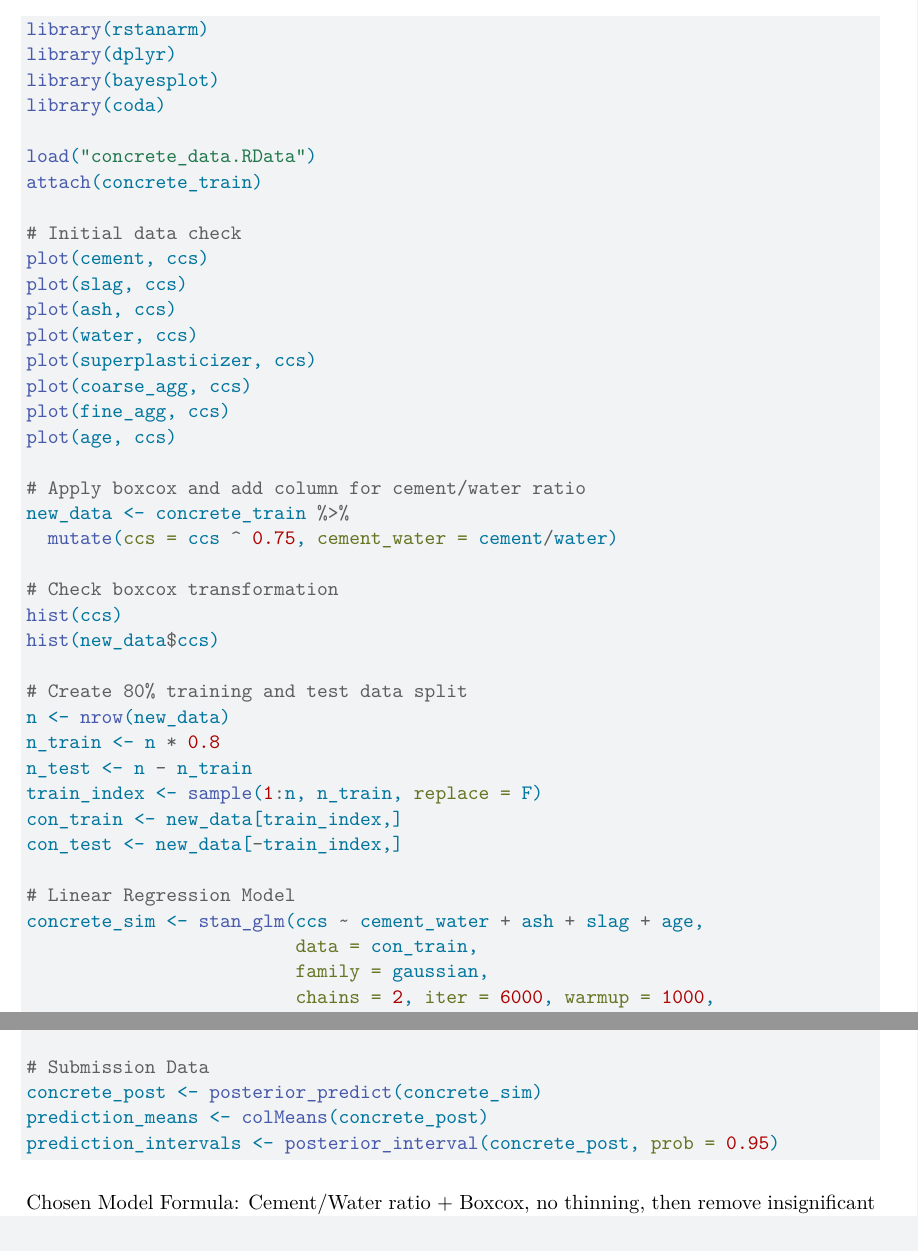
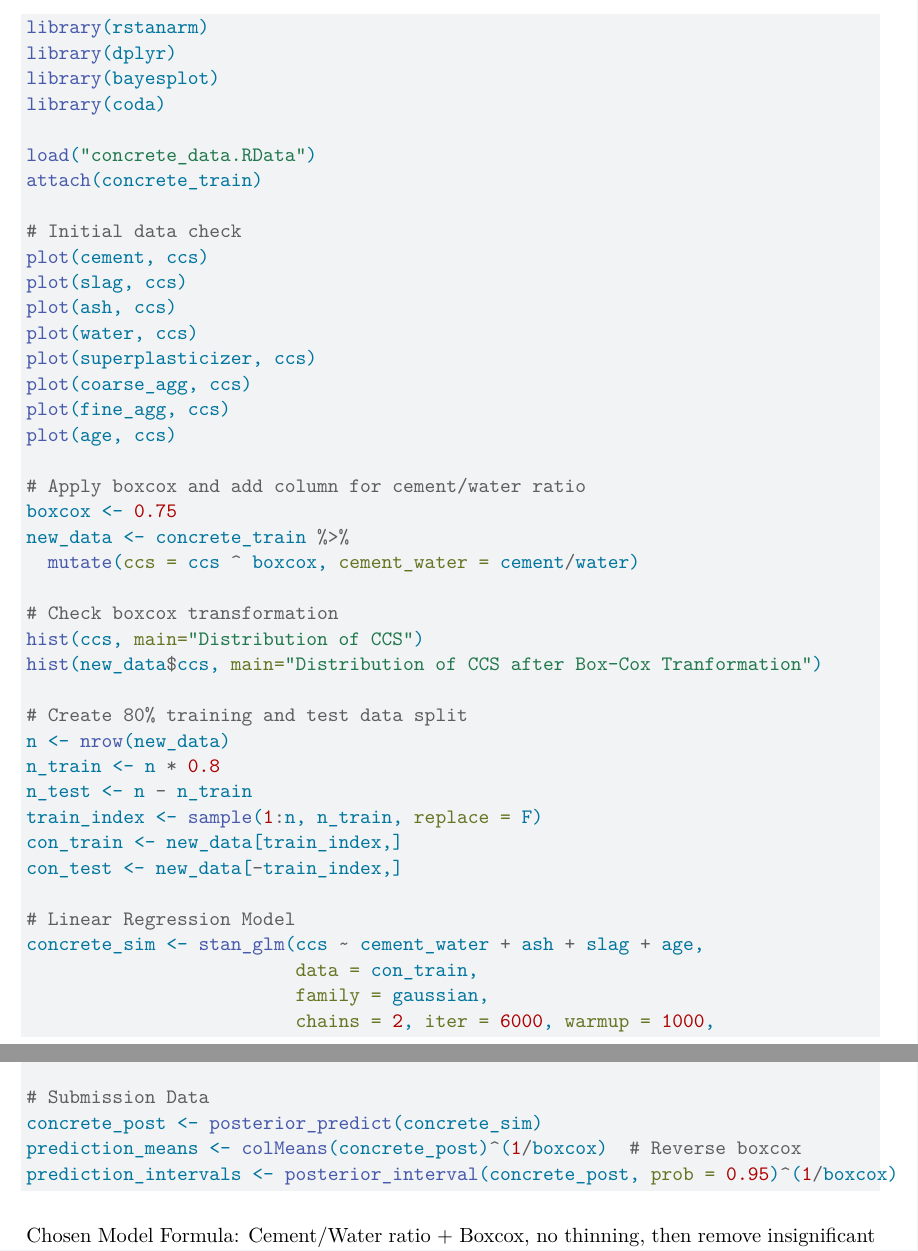
Before and after one commit to paperbottle11/BayesianFinal, a Quarto document (Final.qmd): two parts of pages 1 and 2 of 3, joined at a grey line, cut so that both start at the same text. Rendered offline with R 4.5, knitr and Pandoc in place of Quarto, then LaTeX, with nearby package versions.

Commit message:
Edited and saved ccs hist, added inverse boxcox on predictions

````diff
--- a/Final.qmd
+++ b/Final.qmd
@@ -29,12 +29,13 @@ plot(fine_agg, ccs)
 plot(age, ccs)
 
 # Apply boxcox and add column for cement/water ratio
+boxcox <- 0.75
 new_data <- concrete_train %>%
-  mutate(ccs = ccs ^ 0.75, cement_water = cement/water)
+  mutate(ccs = ccs ^ boxcox, cement_water = cement/water)
 
 # Check boxcox transformation
-hist(ccs)
-hist(new_data$ccs)
+hist(ccs, main="Distribution of CCS")
+hist(new_data$ccs, main="Distribution of CCS after Box-Cox Tranformation")
 
 # Create 80% training and test data split
 n <- nrow(new_data)
@@ -91,8 +92,8 @@ rhat(concrete_sim)
 
 # Submission Data
 concrete_post <- posterior_predict(concrete_sim)
-prediction_means <- colMeans(concrete_post)
-prediction_intervals <- posterior_interval(concrete_post, prob = 0.95)
+prediction_means <- colMeans(concrete_post)^(1/boxcox)  # Reverse boxcox
+prediction_intervals <- posterior_interval(concrete_post, prob = 0.95)^(1/boxcox)
 
 ```
 
````
Also changed, not shown: ccsBoxCoxHist.png (added), ccsHist.png (added).
